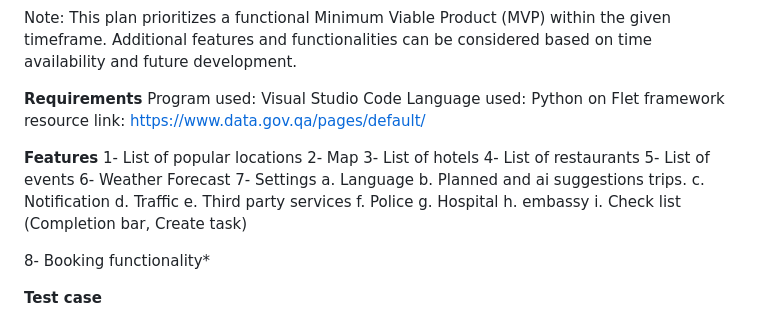
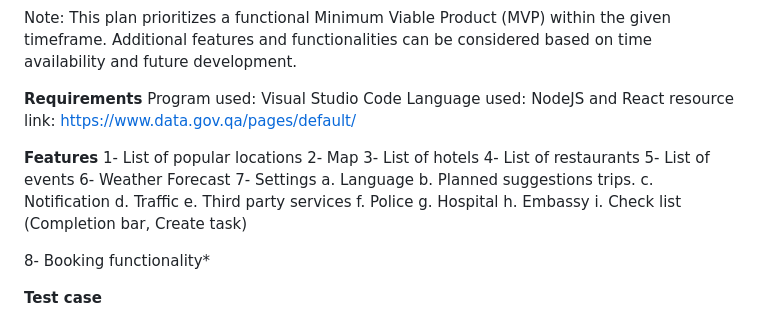
Before and after one commit to 54mzzyy/INFS3203-Project-Group3, a Markdown page: README.md, the part around the change. Rendered like a GitHub page.

```diff
--- a/README.md
+++ b/README.md
@@ -201,7 +201,7 @@ Note: This plan prioritizes a functional Minimum Viable Product (MVP) within the
 
 **Requirements**
 Program used: Visual Studio Code
-Language used: Python on Flet framework
+Language used: NodeJS and React
 resource link: https://www.data.gov.qa/pages/default/
 
 **Features**
@@ -213,13 +213,13 @@ resource link: https://www.data.gov.qa/pages/default/
 6- Weather Forecast
 7-	Settings
         a.	Language
-        b.	Planned and ai suggestions trips.
+        b.	Planned suggestions trips.
         c.	Notification
         d.	Traffic
         e.	Third party services
         f.	Police
         g.	Hospital
-        h.	embassy
+        h.	Embassy
         i.	Check list (Completion bar, Create task)
 
 8-	Booking functionality*
```
